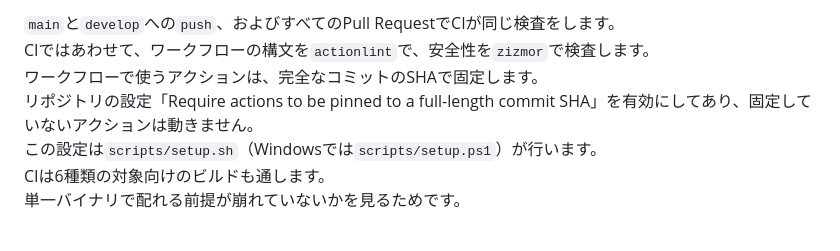
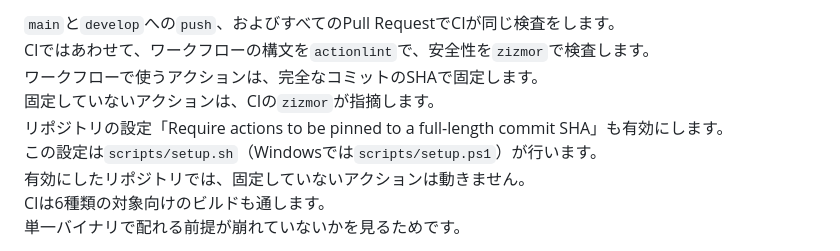
Before and after one commit to 223n/dragnwash-localization-editor, a Markdown page: README.md, the part around the change. GitHub-like rendering.

```diff
--- a/README.md
+++ b/README.md
@@ -1299,8 +1299,10 @@ npm run lint:ja:fix   # 日本語の指摘のうち、機械的に直せるも
 `main`と`develop`への`push`、およびすべてのPull RequestでCIが同じ検査をします。
 CIではあわせて、ワークフローの構文を`actionlint`で、安全性を`zizmor`で検査します。
 ワークフローで使うアクションは、完全なコミットのSHAで固定します。
-リポジトリの設定「Require actions to be pinned to a full-length commit SHA」を有効にしてあり、固定していないアクションは動きません。
+固定していないアクションは、CIの`zizmor`が指摘します。
+リポジトリの設定「Require actions to be pinned to a full-length commit SHA」も有効にします。
 この設定は`scripts/setup.sh`（Windowsでは`scripts/setup.ps1`）が行います。
+有効にしたリポジトリでは、固定していないアクションは動きません。
 CIは6種類の対象向けのビルドも通します。
 単一バイナリで配れる前提が崩れていないかを見るためです。
 
```
Also changed, not shown: README.en.md (+3 -2 lines).
